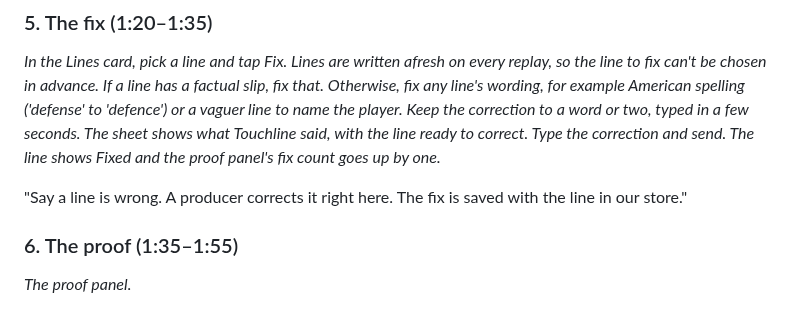
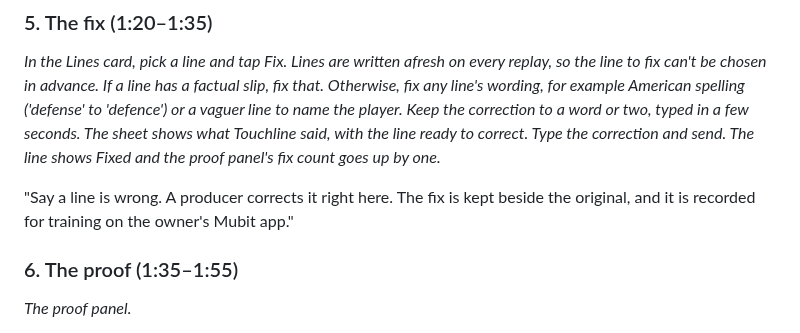
Before and after one commit to atiladeokegab/night-shift, a Markdown page: docs/demo.md, the part around the change. Drawn GitHub-style.

```diff
--- a/docs/demo.md
+++ b/docs/demo.md
@@ -109,7 +109,8 @@ Keep the correction to a word or two, typed in a few seconds. The sheet shows wh
 with the line ready to correct. Type the correction and send. The line shows Fixed and the proof
 panel's fix count goes up by one.*
 
-"Say a line is wrong. A producer corrects it right here. The fix is saved with the line in our store."
+"Say a line is wrong. A producer corrects it right here. The fix is kept beside the original, and it
+is recorded for training on the owner's Mubit app."
 
 ### 6. The proof (1:35–1:55)
 
```
Also changed, not shown: README.md (+10 -3 lines), docs/img/follow.png (added).
